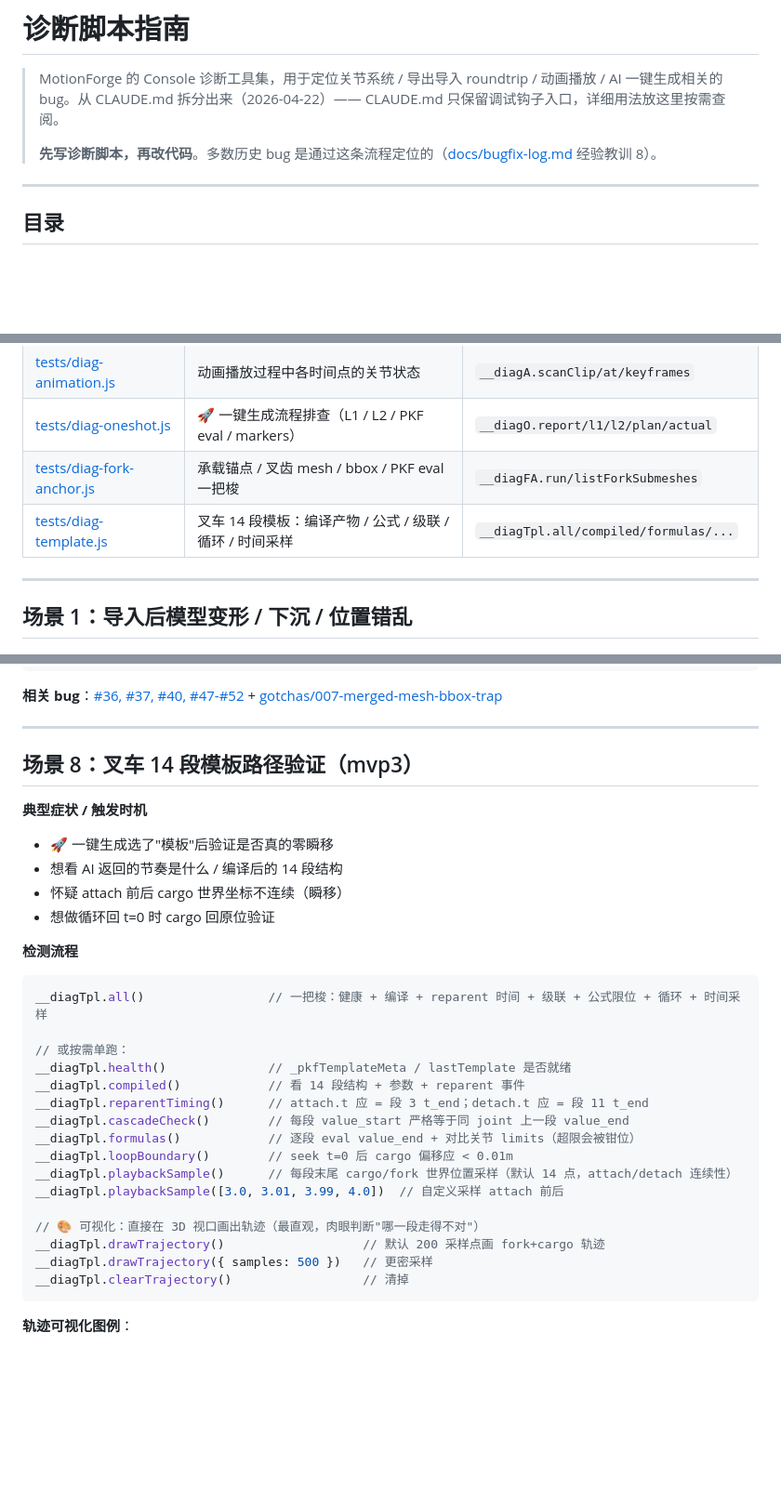
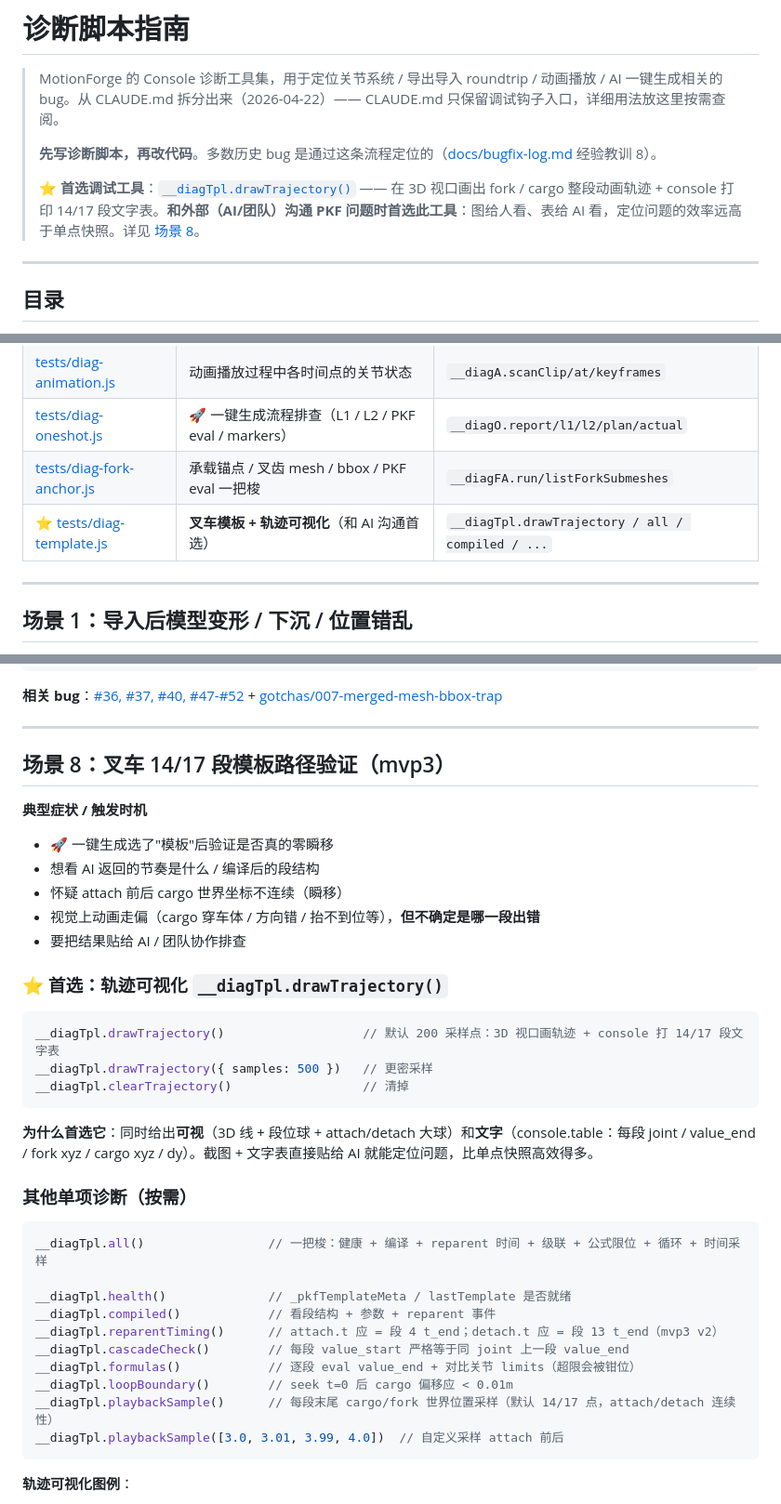
Before and after one commit to Hockwang/MotionForge, a Markdown page: docs/diagnostics.md, 3 parts joined by grey strips. Shown at 93% size. Drawn GitHub-style; blank space fills up the shorter version.

````diff
--- a/docs/diagnostics.md
+++ b/docs/diagnostics.md
@@ -7,6 +7,8 @@ updated: 2026-04-22
 > MotionForge 的 Console 诊断工具集，用于定位关节系统 / 导出导入 roundtrip / 动画播放 / AI 一键生成相关的 bug。从 CLAUDE.md 拆分出来（2026-04-22）—— CLAUDE.md 只保留调试钩子入口，详细用法放这里按需查阅。
 >
 > **先写诊断脚本，再改代码**。多数历史 bug 是通过这条流程定位的（[docs/bugfix-log.md](bugfix-log.md) 经验教训 8）。
+>
+> ⭐ **首选调试工具**：[`__diagTpl.drawTrajectory()`](../tests/diag-template.js) —— 在 3D 视口画出 fork / cargo 整段动画轨迹 + console 打印 14/17 段文字表。**和外部（AI/团队）沟通 PKF 问题时首选此工具**：图给人看、表给 AI 看，定位问题的效率远高于单点快照。详见 [场景 8](#场景-8叉车-14-段模板路径验证mvp3)。
 
 ---
 
@@ -50,7 +52,7 @@ updated: 2026-04-22
 | [tests/diag-animation.js](../tests/diag-animation.js) | 动画播放过程中各时间点的关节状态 | `__diagA.scanClip/at/keyframes` |
 | [tests/diag-oneshot.js](../tests/diag-oneshot.js) | 🚀 一键生成流程排查（L1 / L2 / PKF eval / markers） | `__diagO.report/l1/l2/plan/actual` |
 | [tests/diag-fork-anchor.js](../tests/diag-fork-anchor.js) | 承载锚点 / 叉齿 mesh / bbox / PKF eval 一把梭 | `__diagFA.run/listForkSubmeshes` |
-| [tests/diag-template.js](../tests/diag-template.js) | 叉车 14 段模板：编译产物 / 公式 / 级联 / 循环 / 时间采样 | `__diagTpl.all/compiled/formulas/...` |
+| ⭐ [tests/diag-template.js](../tests/diag-template.js) | **叉车模板 + 轨迹可视化**（和 AI 沟通首选） | `__diagTpl.drawTrajectory / all / compiled / ...` |
 
 ---
 
@@ -247,33 +249,38 @@ __diagFA.listForkSubmeshes()  // 只看叉齿子树所有 mesh 的 bbox（按 mi
 
 ---
 
-## 场景 8：叉车 14 段模板路径验证（mvp3）
+## 场景 8：叉车 14/17 段模板路径验证（mvp3）
 
 **典型症状 / 触发时机**
 - 🚀 一键生成选了"模板"后验证是否真的零瞬移
-- 想看 AI 返回的节奏是什么 / 编译后的 14 段结构
+- 想看 AI 返回的节奏是什么 / 编译后的段结构
 - 怀疑 attach 前后 cargo 世界坐标不连续（瞬移）
-- 想做循环回 t=0 时 cargo 回原位验证
+- 视觉上动画走偏（cargo 穿车体 / 方向错 / 抬不到位等），**但不确定是哪一段出错**
+- 要把结果贴给 AI / 团队协作排查
 
-**检测流程**
+### ⭐ 首选：轨迹可视化 `__diagTpl.drawTrajectory()`
+
+```js
+__diagTpl.drawTrajectory()                   // 默认 200 采样点：3D 视口画轨迹 + console 打 14/17 段文字表
+__diagTpl.drawTrajectory({ samples: 500 })   // 更密采样
+__diagTpl.clearTrajectory()                  // 清掉
+```
+
+**为什么首选它**：同时给出**可视**（3D 线 + 段位球 + attach/detach 大球）和**文字**（console.table：每段 joint / value_end / fork xyz / cargo xyz / dy）。截图 + 文字表直接贴给 AI 就能定位问题，比单点快照高效得多。
+
+### 其他单项诊断（按需）
 
 ```js
 __diagTpl.all()                 // 一把梭：健康 + 编译 + reparent 时间 + 级联 + 公式限位 + 循环 + 时间采样
 
-// 或按需单跑：
 __diagTpl.health()              // _pkfTemplateMeta / lastTemplate 是否就绪
-__diagTpl.compiled()            // 看 14 段结构 + 参数 + reparent 事件
-__diagTpl.reparentTiming()      // attach.t 应 = 段 3 t_end；detach.t 应 = 段 11 t_end
+__diagTpl.compiled()            // 看段结构 + 参数 + reparent 事件
+__diagTpl.reparentTiming()      // attach.t 应 = 段 4 t_end；detach.t 应 = 段 13 t_end（mvp3 v2）
 __diagTpl.cascadeCheck()        // 每段 value_start 严格等于同 joint 上一段 value_end
 __diagTpl.formulas()            // 逐段 eval value_end + 对比关节 limits（超限会被钳位）
 __diagTpl.loopBoundary()        // seek t=0 后 cargo 偏移应 < 0.01m
-__diagTpl.playbackSample()      // 每段末尾 cargo/fork 世界位置采样（默认 14 点，attach/detach 连续性）
+__diagTpl.playbackSample()      // 每段末尾 cargo/fork 世界位置采样（默认 14/17 点，attach/detach 连续性）
 __diagTpl.playbackSample([3.0, 3.01, 3.99, 4.0])  // 自定义采样 attach 前后
-
-// 🎨 可视化：直接在 3D 视口画出轨迹（最直观，肉眼判断"哪一段走得不对"）
-__diagTpl.drawTrajectory()                   // 默认 200 采样点画 fork+cargo 轨迹
-__diagTpl.drawTrajectory({ samples: 500 })   // 更密采样
-__diagTpl.clearTrajectory()                  // 清掉
 ```
 
 **轨迹可视化图例**：
````
Also changed, not shown: CLAUDE.md (+3 -0 lines), docs/log.md (+35 -0 lines).
